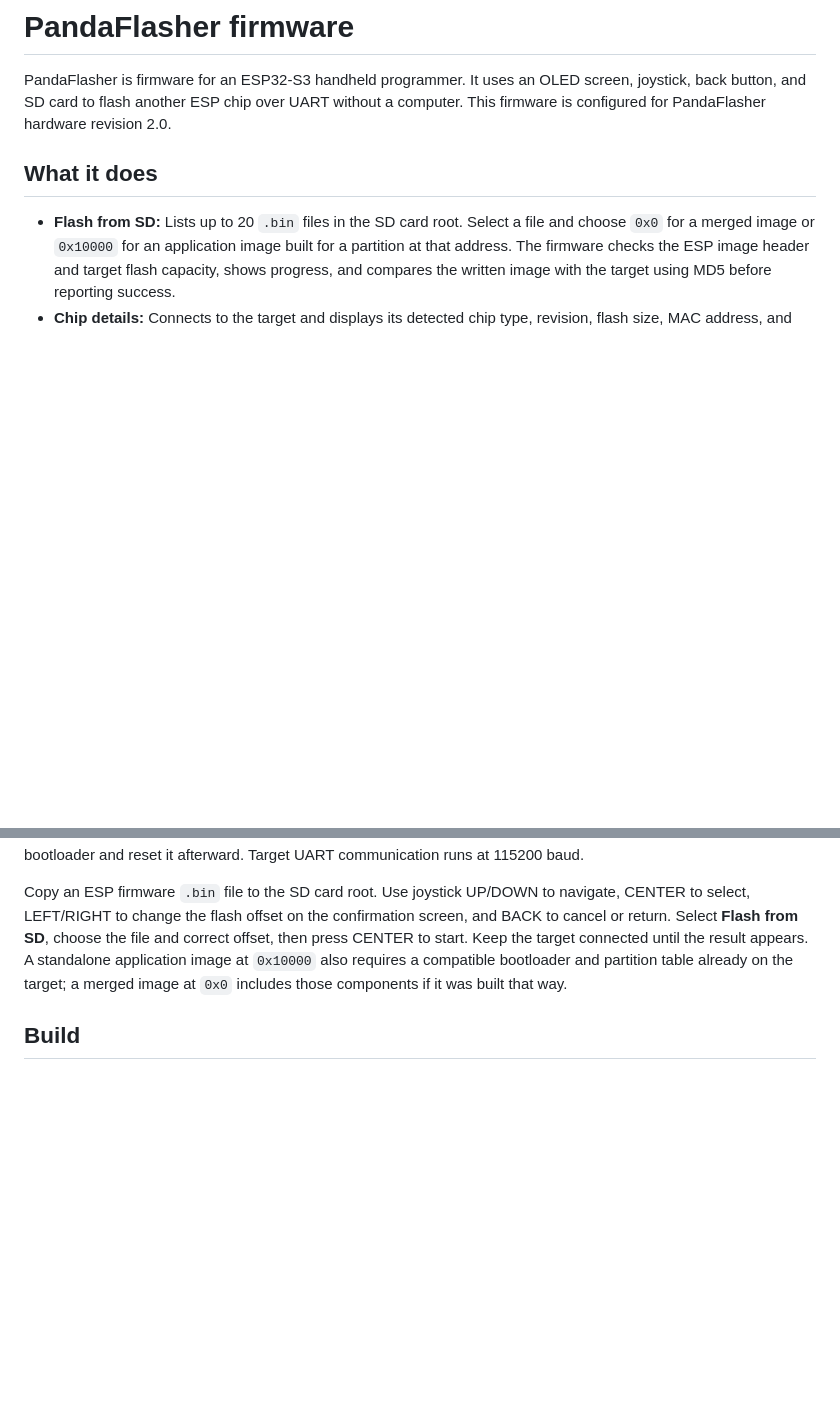
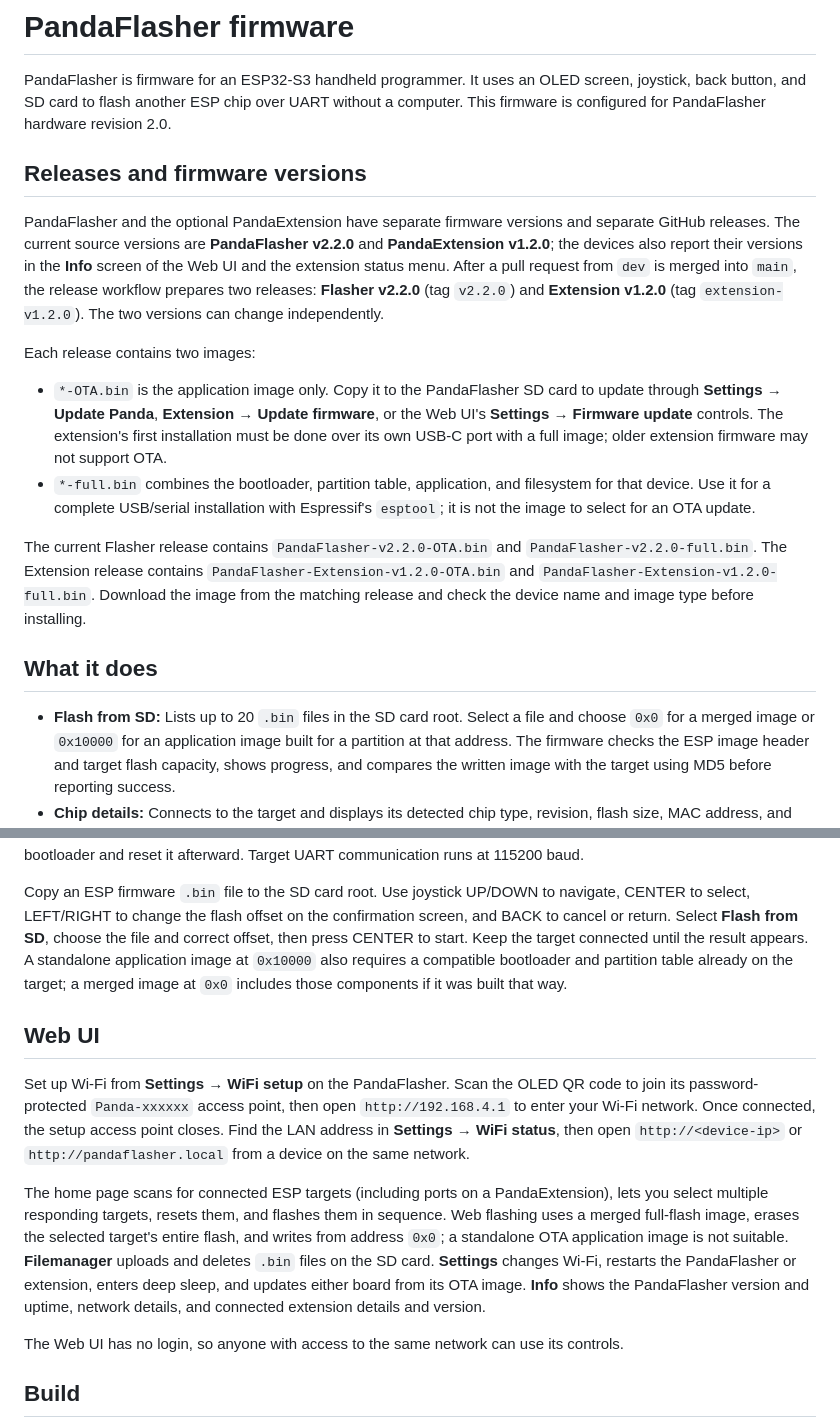
Before and after one commit to derDeno/PandaFlasher, a Markdown page: README.md, 2 parts joined by grey strips. Drawn GitHub-style; blank space fills up the shorter version.

Commit message:
Document firmware releases and Web UI

```diff
--- a/README.md
+++ b/README.md
@@ -1,6 +1,17 @@
 # PandaFlasher firmware
 
 PandaFlasher is firmware for an ESP32-S3 handheld programmer. It uses an OLED screen, joystick, back button, and SD card to flash another ESP chip over UART without a computer. This firmware is configured for PandaFlasher hardware revision 2.0.
+
+## Releases and firmware versions
+
+PandaFlasher and the optional PandaExtension have separate firmware versions and separate GitHub releases. The current source versions are **PandaFlasher v2.2.0** and **PandaExtension v1.2.0**; the devices also report their versions in the **Info** screen of the Web UI and the extension status menu. After a pull request from `dev` is merged into `main`, the release workflow prepares two releases: **Flasher v2.2.0** (tag `v2.2.0`) and **Extension v1.2.0** (tag `extension-v1.2.0`). The two versions can change independently.
+
+Each release contains two images:
+
+- `*-OTA.bin` is the application image only. Copy it to the PandaFlasher SD card to update through **Settings → Update Panda**, **Extension → Update firmware**, or the Web UI's **Settings → Firmware update** controls. The extension's first installation must be done over its own USB-C port with a full image; older extension firmware may not support OTA.
+- `*-full.bin` combines the bootloader, partition table, application, and filesystem for that device. Use it for a complete USB/serial installation with Espressif's `esptool`; it is not the image to select for an OTA update.
+
+The current Flasher release contains `PandaFlasher-v2.2.0-OTA.bin` and `PandaFlasher-v2.2.0-full.bin`. The Extension release contains `PandaFlasher-Extension-v1.2.0-OTA.bin` and `PandaFlasher-Extension-v1.2.0-full.bin`. Download the image from the matching release and check the device name and image type before installing.
 
 ## What it does
 
@@ -17,6 +28,14 @@ Connect the target's **RX, TX, BOOT/IO0, EN, 3.3 V, and GND** to the matching si
 
 Copy an ESP firmware `.bin` file to the SD card root. Use joystick UP/DOWN to navigate, CENTER to select, LEFT/RIGHT to change the flash offset on the confirmation screen, and BACK to cancel or return. Select **Flash from SD**, choose the file and correct offset, then press CENTER to start. Keep the target connected until the result appears. A standalone application image at `0x10000` also requires a compatible bootloader and partition table already on the target; a merged image at `0x0` includes those components if it was built that way.
 
+## Web UI
+
+Set up Wi-Fi from **Settings → WiFi setup** on the PandaFlasher. Scan the OLED QR code to join its password-protected `Panda-xxxxxx` access point, then open `http://192.168.4.1` to enter your Wi-Fi network. Once connected, the setup access point closes. Find the LAN address in **Settings → WiFi status**, then open `http://<device-ip>` or `http://pandaflasher.local` from a device on the same network.
+
+The home page scans for connected ESP targets (including ports on a PandaExtension), lets you select multiple responding targets, resets them, and flashes them in sequence. Web flashing uses a merged full-flash image, erases the selected target's entire flash, and writes from address `0x0`; a standalone OTA application image is not suitable. **Filemanager** uploads and deletes `.bin` files on the SD card. **Settings** changes Wi-Fi, restarts the PandaFlasher or extension, enters deep sleep, and updates either board from its OTA image. **Info** shows the PandaFlasher version and uptime, network details, and connected extension details and version.
+
+The Web UI has no login, so anyone with access to the same network can use its controls.
+
 ## Build
 
 This directory is a PlatformIO project. Build the `HW-2_0` environment with `pio run -e HW-2_0`, then upload with `pio run -e HW-2_0 -t upload`. It targets `esp32-s3-devkitc-1` with the Arduino framework, 8 MB flash, PSRAM, and the included partition layout. The display uses an SSD1306-compatible I2C driver; the SD card uses SPI. Pin assignments and the displayed version are in `src/config.h`.
```
